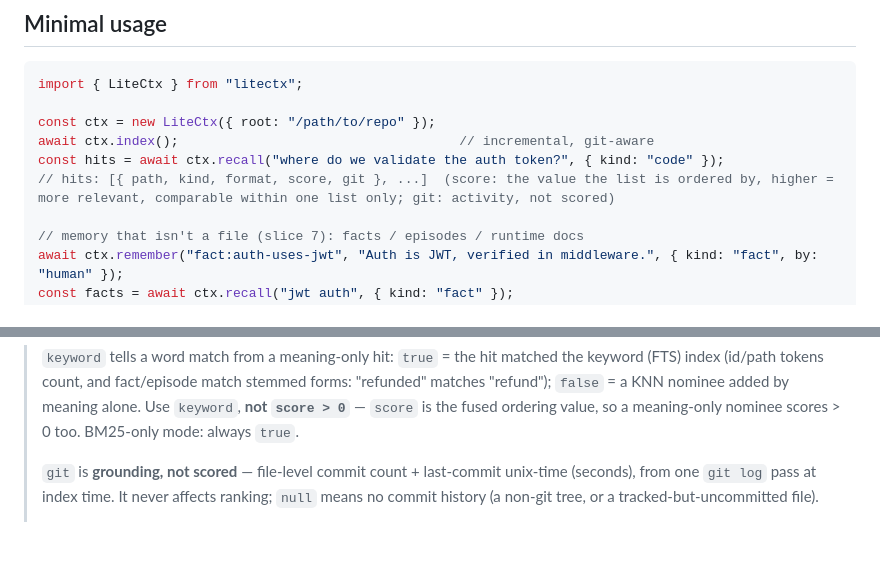
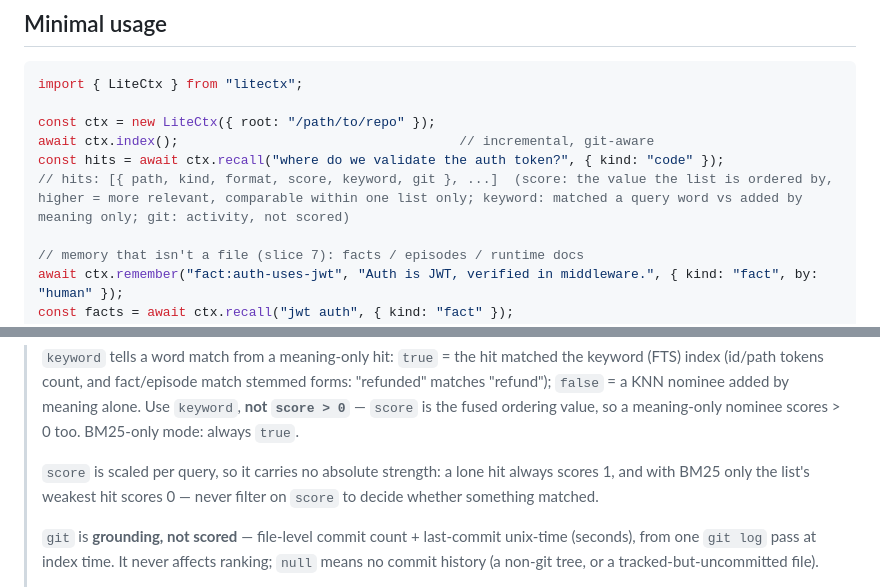
Before and after one commit to hamr0/litectx, a Markdown page: litectx.context.md, 2 parts joined by grey strips. Drawn GitHub-style; blank space fills up the shorter version.

```diff
--- a/litectx.context.md
+++ b/litectx.context.md
@@ -123,7 +123,7 @@ import { LiteCtx } from "litectx";
 const ctx = new LiteCtx({ root: "/path/to/repo" });
 await ctx.index();                                    // incremental, git-aware
 const hits = await ctx.recall("where do we validate the auth token?", { kind: "code" });
-// hits: [{ path, kind, format, score, git }, ...]  (score: the value the list is ordered by, higher = more relevant, comparable within one list only; git: activity, not scored)
+// hits: [{ path, kind, format, score, keyword, git }, ...]  (score: the value the list is ordered by, higher = more relevant, comparable within one list only; keyword: matched a query word vs added by meaning only; git: activity, not scored)
 
 // memory that isn't a file (slice 7): facts / episodes / runtime docs
 await ctx.remember("fact:auth-uses-jwt", "Auth is JWT, verified in middleware.", { kind: "fact", by: "human" });
@@ -332,6 +332,9 @@ return shape follows the `kind` argument:
 > (id/path tokens count, and fact/episode match stemmed forms: "refunded" matches "refund"); `false` = a KNN nominee added by meaning alone. Use `keyword`,
 > **not `score > 0`** — `score` is the fused ordering value, so a meaning-only nominee scores > 0 too.
 > BM25-only mode: always `true`.
+>
+> `score` is scaled per query, so it carries no absolute strength: a lone hit always scores 1, and with BM25 only
+> the list's weakest hit scores 0 — never filter on `score` to decide whether something matched.
 >
 > `git` is **grounding, not scored** — file-level commit count + last-commit unix-time (seconds),
 > from one `git log` pass at index time. It never affects ranking; `null` means no commit history
```
Also changed, not shown: docs/layers.md (+100 -99 lines).
